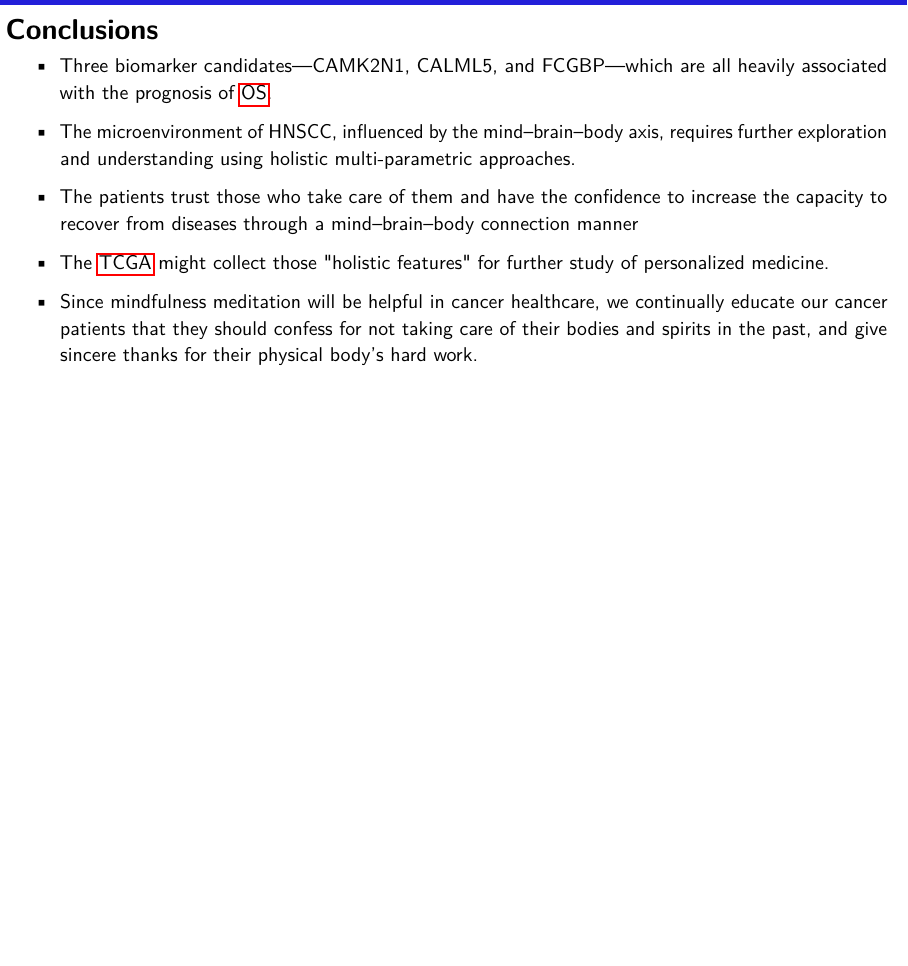
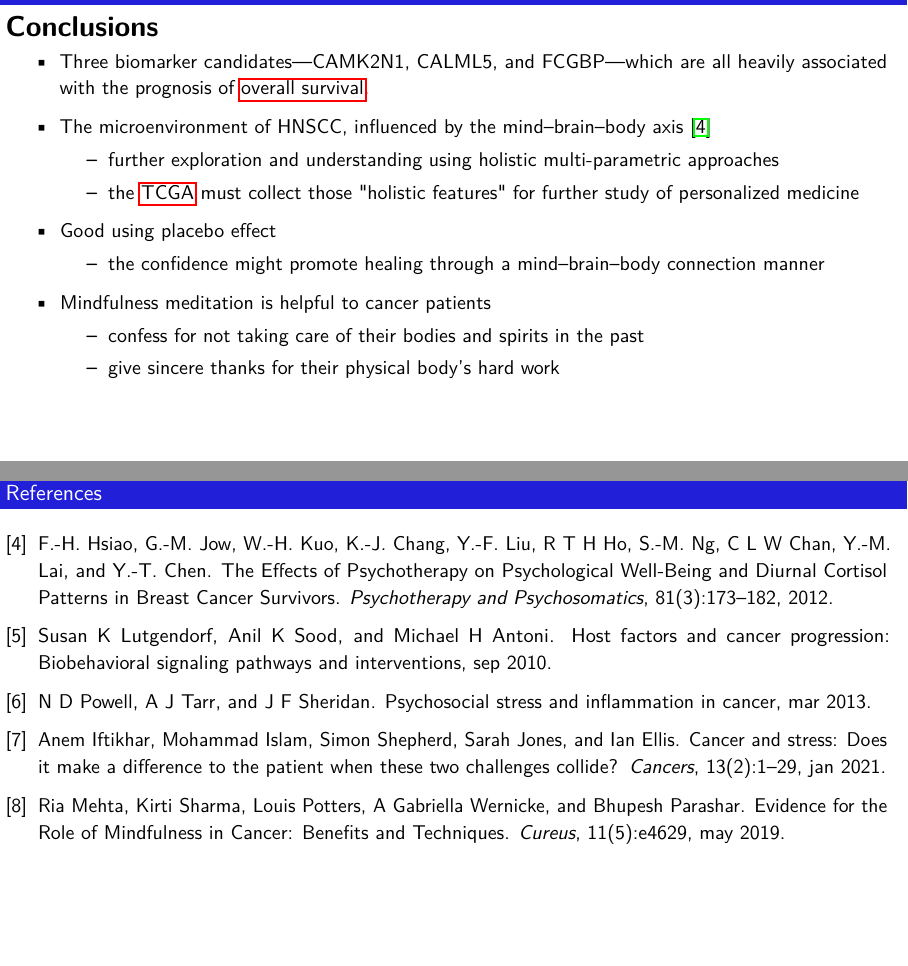
Before and after one commit to texchi2/KOMA-Script_MDPI_jpm-1309345, a LaTeX document (keynote.tex): part of page 20 of 22 before the commit and two parts of pages 20 and 22 of 23 after it, the two joined at a grey line, cut so that both start at the same text, the shorter picture padded with empty space. Compiled offline with pdfLaTeX.

Commit message:
Updates from Overleaf

```diff
--- a/keynote.tex
+++ b/keynote.tex
@@ -1027,14 +1027,30 @@ Holistic cancer care:
 
 \section{Conclusions} % 5
 \begin{outline}
-\1 Three biomarker candidates---CAMK2N1, CALML5, and FCGBP---which are all heavily associated with the prognosis of \acrshort{os}.
-\1 The microenvironment of HNSCC, influenced by the mind--brain--body axis, requires further exploration and understanding using holistic multi-parametric approaches.
-\1 The patients trust those who take care of them and have the confidence to increase the capacity to recover from diseases through a mind--brain--body connection manner
-\1 The \acrshort{tcga} might collect those "holistic features" for further study of personalized medicine.
-\1 Since mindfulness meditation will be helpful in cancer healthcare, we continually educate our cancer patients that they should confess for not taking care of their bodies and spirits in the past, and give sincere thanks for their physical body's hard work.
+\1 Three biomarker candidates---CAMK2N1, CALML5, and FCGBP---which are all heavily associated with the prognosis of \acrlong{os}.
+\1 The microenvironment of HNSCC, influenced by the mind--brain--body axis~\cite{Hsiao2012}
+    \2 further exploration and understanding using holistic multi-parametric approaches
+    \2 the \acrshort{tcga} must collect those "holistic features" for further study of personalized medicine
+\1 Good using placebo effect
+    \2 the confidence might promote healing through a mind--brain--body connection manner
+\1 Mindfulness meditation is helpful to cancer patients
+    \2 confess for not taking care of their bodies and spirits in the past
+    \2 give sincere thanks for their physical body's hard work
 \end{outline}
 
-
+%人俯仰於天地之間
+%順從四季氣候變化
+%保養正氣陶冶性情
+%自我療癒身心靈疾病
+%自他不二 心存正念 向內看，解決苦之源
+%1.衷心懺悔
+%2.真心感謝
+%3.誠意祝福
+%4.永存善念 慈悲
+%5.心無恐懼: 情志養生
+%每位醫師都可以成為「創傷知情者」幫助我們身邊的病患，懂他的心靈創傷，讓他有安全感， 才有機會改變疾病的走向
+%"每一位患者都有自癒能力， 我們知情之後， 也要逐步讓他本人知情， 看見之後， 在良好的「治療關係」中， 協助他們漸漸找回自己的療癒。（以他們自己的腳步）"
+%解說：患者的自癒力就是復原力（resilience),  強調「治療關係」（安全、 信任、 分享權力、 自決） 以及”知情”(暸解過往創傷經驗對自身的影響，進而開始療癒的過程）的重要性。
 %%%%%%%%%%%%%%%%%%%%%%%%%%%%%%%%%%%%%%%%%%%%%%%%%%%%%%%%%%%%%%%
 \clearpage
 %%%%%%%
```
Also changed, not shown: keynote.tex (8 more changed lines).
